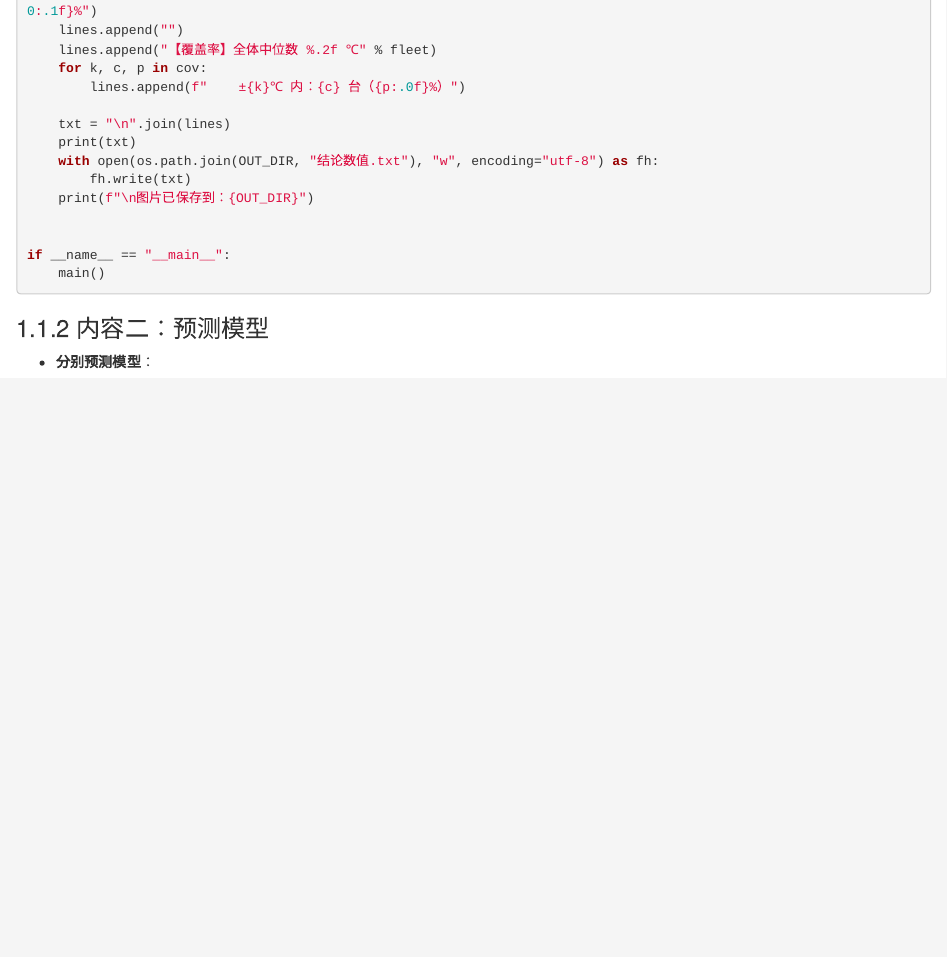
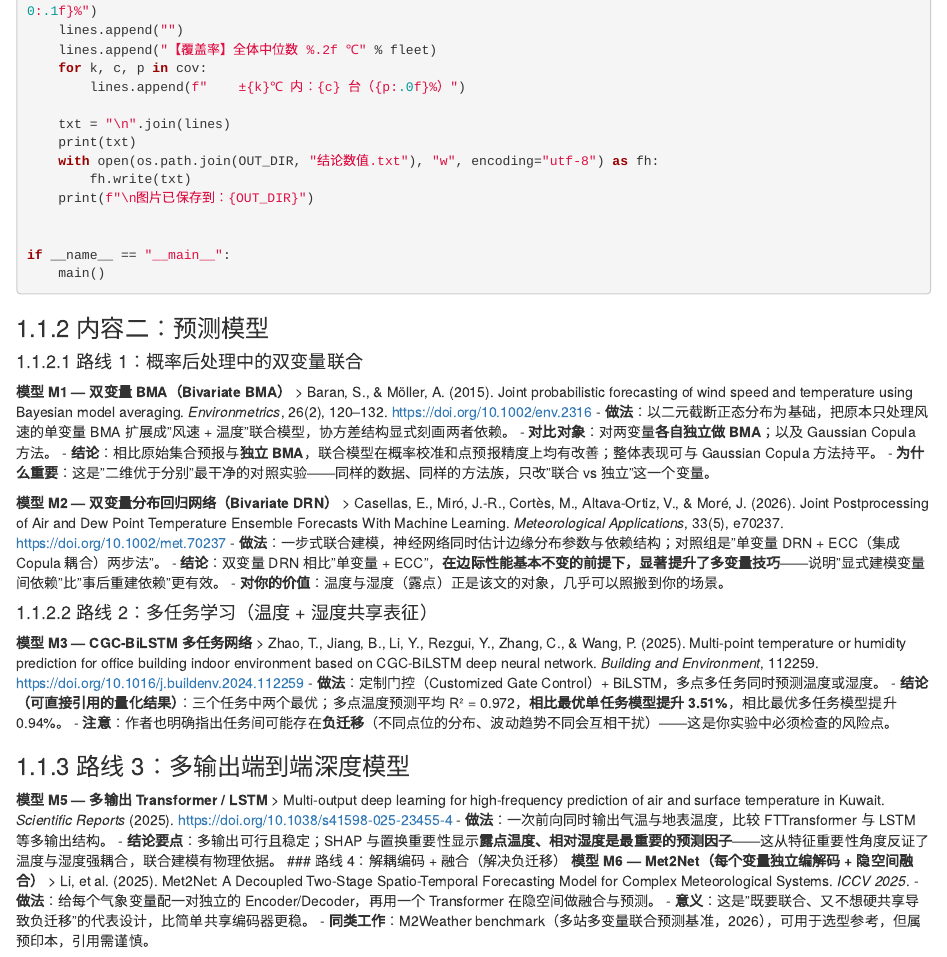
Before and after one commit to xxxxxxy627-dotcom/my-book, an R Markdown document (02-renwu-huibao.Rmd): the page in a window 1100 px wide, from 8960 px down. Rendered offline with R 4.5, knitr and Pandoc, with nearby package versions; drawn as R Markdown's standard HTML page in place of the format the file asks for.

Commit message:
Update 02-renwu-huibao.Rmd

```diff
--- a/02-renwu-huibao.Rmd
+++ b/02-renwu-huibao.Rmd
@@ -369,4 +369,36 @@ if __name__ == "__main__":
 
 ### 内容二：预测模型
 
-- **分别预测模型**：
+#### 路线 1：概率后处理中的双变量联合
+
+**模型 M1 — 双变量 BMA（Bivariate BMA）**
+> Baran, S., & Möller, A. (2015). Joint probabilistic forecasting of wind speed and temperature using Bayesian model averaging. *Environmetrics*, 26(2), 120–132. https://doi.org/10.1002/env.2316
+- **做法**：以二元截断正态分布为基础，把原本只处理风速的单变量 BMA 扩展成"风速 + 温度"联合模型，协方差结构显式刻画两者依赖。
+- **对比对象**：对两变量**各自独立做 BMA**；以及 Gaussian Copula 方法。
+- **结论**：相比原始集合预报与**独立 BMA**，联合模型在概率校准和点预报精度上均有改善；整体表现可与 Gaussian Copula 方法持平。
+- **为什么重要**：这是"二维优于分别"最干净的对照实验——同样的数据、同样的方法族，只改"联合 vs 独立"这一个变量。
+
+**模型 M2 — 双变量分布回归网络（Bivariate DRN）**
+> Casellas, E., Miró, J.-R., Cortès, M., Altava-Ortiz, V., & Moré, J. (2026). Joint Postprocessing of Air and Dew Point Temperature Ensemble Forecasts With Machine Learning. *Meteorological Applications*, 33(5), e70237. https://doi.org/10.1002/met.70237
+- **做法**：一步式联合建模，神经网络同时估计边缘分布参数与依赖结构；对照组是"单变量 DRN + ECC（集成 Copula 耦合）两步法"。
+- **结论**：双变量 DRN 相比"单变量 + ECC"，**在边际性能基本不变的前提下，显著提升了多变量技巧**——说明"显式建模变量间依赖"比"事后重建依赖"更有效。
+- **对你的价值**：温度与湿度（露点）正是该文的对象，几乎可以照搬到你的场景。
+
+#### 路线 2：多任务学习（温度 + 湿度共享表征）
+**模型 M3 — CGC-BiLSTM 多任务网络**
+> Zhao, T., Jiang, B., Li, Y., Rezgui, Y., Zhang, C., & Wang, P. (2025). Multi-point temperature or humidity prediction for office building indoor environment based on CGC-BiLSTM deep neural network. *Building and Environment*, 112259. https://doi.org/10.1016/j.buildenv.2024.112259
+- **做法**：定制门控（Customized Gate Control）+ BiLSTM，多点多任务同时预测温度或湿度。
+- **结论（可直接引用的量化结果）**：三个任务中两个最优；多点温度预测平均 R² = 0.972，**相比最优单任务模型提升 3.51%**，相比最优多任务模型提升 0.94%。
+- **注意**：作者也明确指出任务间可能存在**负迁移**（不同点位的分布、波动趋势不同会互相干扰）——这是你实验中必须检查的风险点。
+
+### 路线 3：多输出端到端深度模型
+**模型 M5 — 多输出 Transformer / LSTM**
+> Multi-output deep learning for high-frequency prediction of air and surface temperature in Kuwait. *Scientific Reports* (2025). https://doi.org/10.1038/s41598-025-23455-4
+- **做法**：一次前向同时输出气温与地表温度，比较 FTTransformer 与 LSTM 等多输出结构。
+- **结论要点**：多输出可行且稳定；SHAP 与置换重要性显示**露点温度、相对湿度是最重要的预测因子**——这从特征重要性角度反证了温度与湿度强耦合，联合建模有物理依据。
+### 路线 4：解耦编码 + 融合（解决负迁移）
+**模型 M6 — Met2Net（每个变量独立编解码 + 隐空间融合）**
+> Li, et al. (2025). Met2Net: A Decoupled Two-Stage Spatio-Temporal Forecasting Model for Complex Meteorological Systems. *ICCV 2025*.
+- **做法**：给每个气象变量配一对独立的 Encoder/Decoder，再用一个 Transformer 在隐空间做融合与预测。
+- **意义**：这是"既要联合、又不想硬共享导致负迁移"的代表设计，比简单共享编码器更稳。
+- **同类工作**：M2Weather benchmark（多站多变量联合预测基准，2026），可用于选型参考，但属预印本，引用需谨慎。
```
